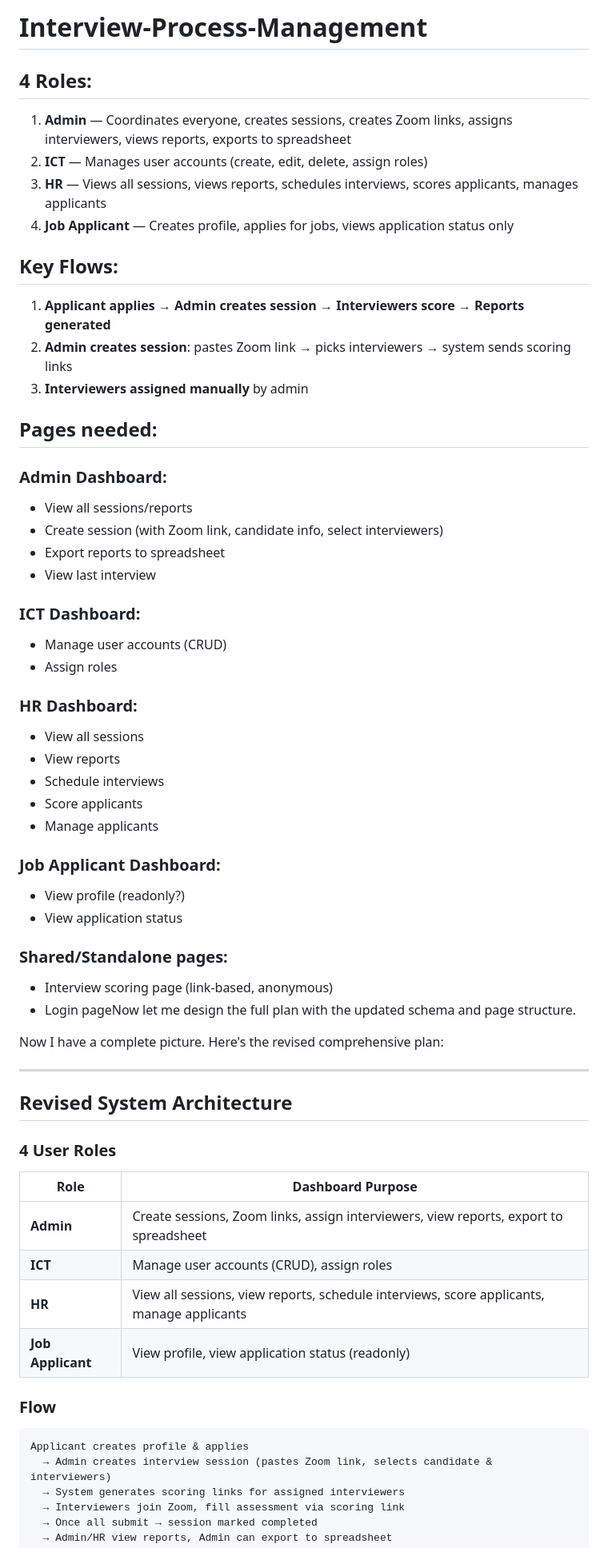
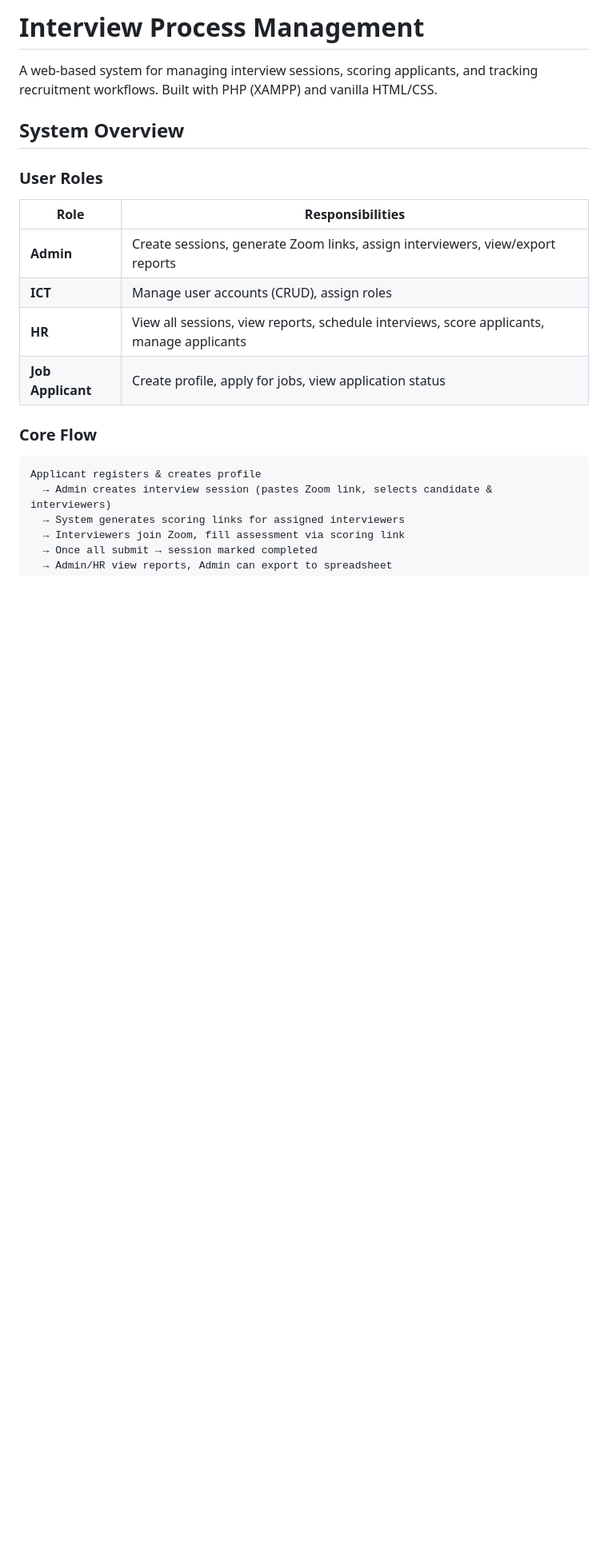
Before and after one commit to timothyOwilliam/Interview-Process-Management, a Markdown page: README.md, the part around one of its changes. Shown at 80% size. Drawn GitHub-style; blank space fills up the shorter version.

````diff
--- a/README.md
+++ b/README.md
@@ -1,61 +1,22 @@
-# Interview-Process-Management
+# Interview Process Management
 
-## 4 Roles:
-1. **Admin** — Coordinates everyone, creates sessions, creates Zoom links, assigns interviewers, views reports, exports to spreadsheet
-2. **ICT** — Manages user accounts (create, edit, delete, assign roles)
-3. **HR** — Views all sessions, views reports, schedules interviews, scores applicants, manages applicants
-4. **Job Applicant** — Creates profile, applies for jobs, views application status only
+A web-based system for managing interview sessions, scoring applicants, and tracking recruitment workflows. Built with PHP (XAMPP) and vanilla HTML/CSS.
 
-## Key Flows:
-1. **Applicant applies** → **Admin creates session** → **Interviewers score** → **Reports generated**
-2. **Admin creates session**: pastes Zoom link → picks interviewers → system sends scoring links
-3. **Interviewers assigned manually** by admin
+## System Overview
 
-## Pages needed:
+### User Roles
 
-### Admin Dashboard:
-- View all sessions/reports
-- Create session (with Zoom link, candidate info, select interviewers)
-- Export reports to spreadsheet
-- View last interview
-
-### ICT Dashboard:
-- Manage user accounts (CRUD)
-- Assign roles
-
-### HR Dashboard:
-- View all sessions
-- View reports
-- Schedule interviews
-- Score applicants
-- Manage applicants
-
-### Job Applicant Dashboard:
-- View profile (readonly?)
-- View application status
-
-### Shared/Standalone pages:
-- Interview scoring page (link-based, anonymous)
-- Login pageNow let me design the full plan with the updated schema and page structure.
-
-Now I have a complete picture. Here's the revised comprehensive plan:
-
----
-
-## Revised System Architecture
-
-### 4 User Roles
-
-| Role | Dashboard Purpose |
-|------|-------------------|
-| **Admin** | Create sessions, Zoom links, assign interviewers, view reports, export to spreadsheet |
+| Role | Responsibilities |
+|------|------------------|
+| **Admin** | Create sessions, generate Zoom links, assign interviewers, view/export reports |
 | **ICT** | Manage user accounts (CRUD), assign roles |
 | **HR** | View all sessions, view reports, schedule interviews, score applicants, manage applicants |
-| **Job Applicant** | View profile, view application status (readonly) |
+| **Job Applicant** | Create profile, apply for jobs, view application status |
 
-### Flow
+### Core Flow
+
 ```
-Applicant creates profile & applies
+Applicant registers & creates profile
   → Admin creates interview session (pastes Zoom link, selects candidate & interviewers)
   → System generates scoring links for assigned interviewers
   → Interviewers join Zoom, fill assessment via scoring link
````
Also changed, not shown: other parts of README.md (+152 -132 lines).
